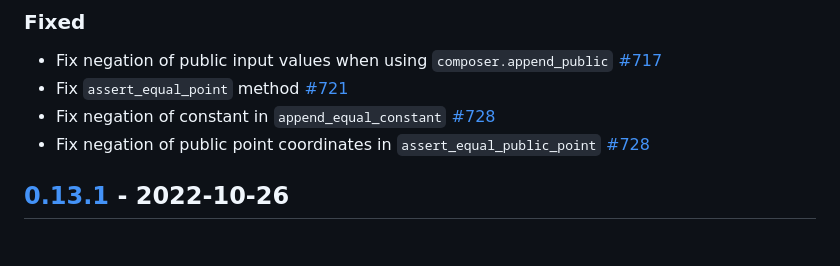
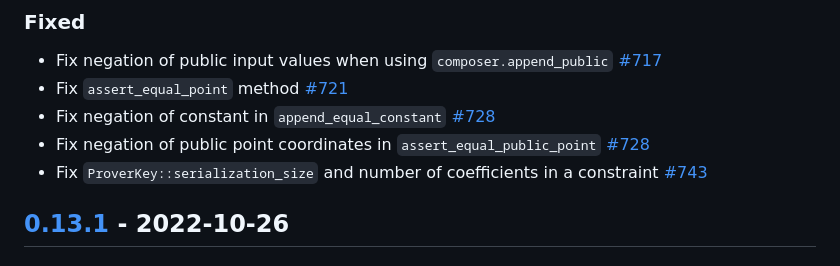
Before and after one commit to dusk-network/zk-tools, a Markdown page: crates/plonk/CHANGELOG.md, the part around one of its changes. Drawn GitHub-style.

Commit message:
Update CHANGELOG

```diff
--- a/crates/plonk/CHANGELOG.md
+++ b/crates/plonk/CHANGELOG.md
@@ -25,6 +25,7 @@ and this project adheres to [Semantic Versioning](https://semver.org/spec/v2.0.0
 - Fix `assert_equal_point` method [#721]
 - Fix negation of constant in `append_equal_constant` [#728]
 - Fix negation of public point coordinates in `assert_equal_public_point` [#728]
+- Fix `ProverKey::serialization_size` and number of coefficients in a constraint [#743]
 
 ## [0.13.1] - 2022-10-26
 
```
Also changed, not shown: other parts of crates/plonk/CHANGELOG.md (+1 -0 lines).
